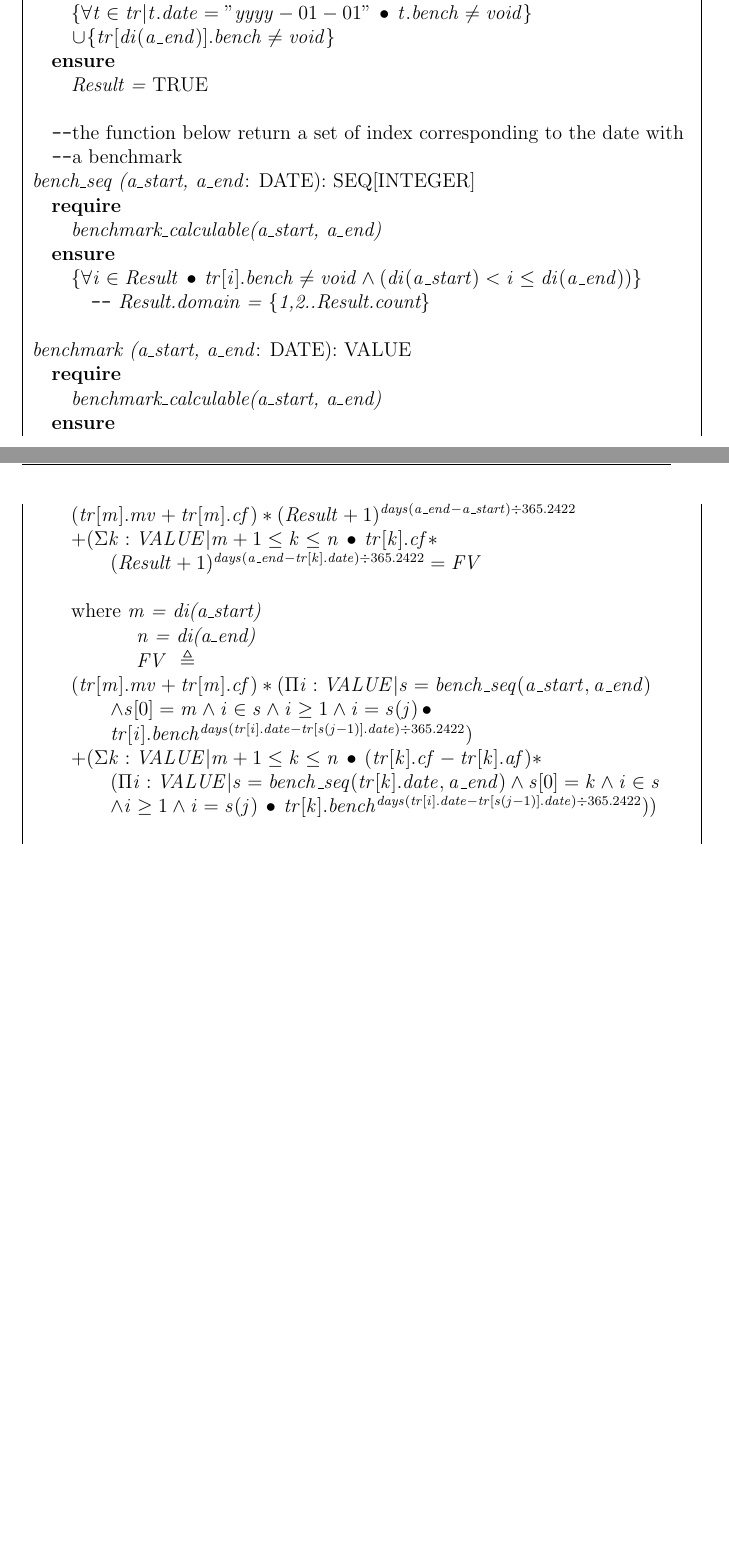
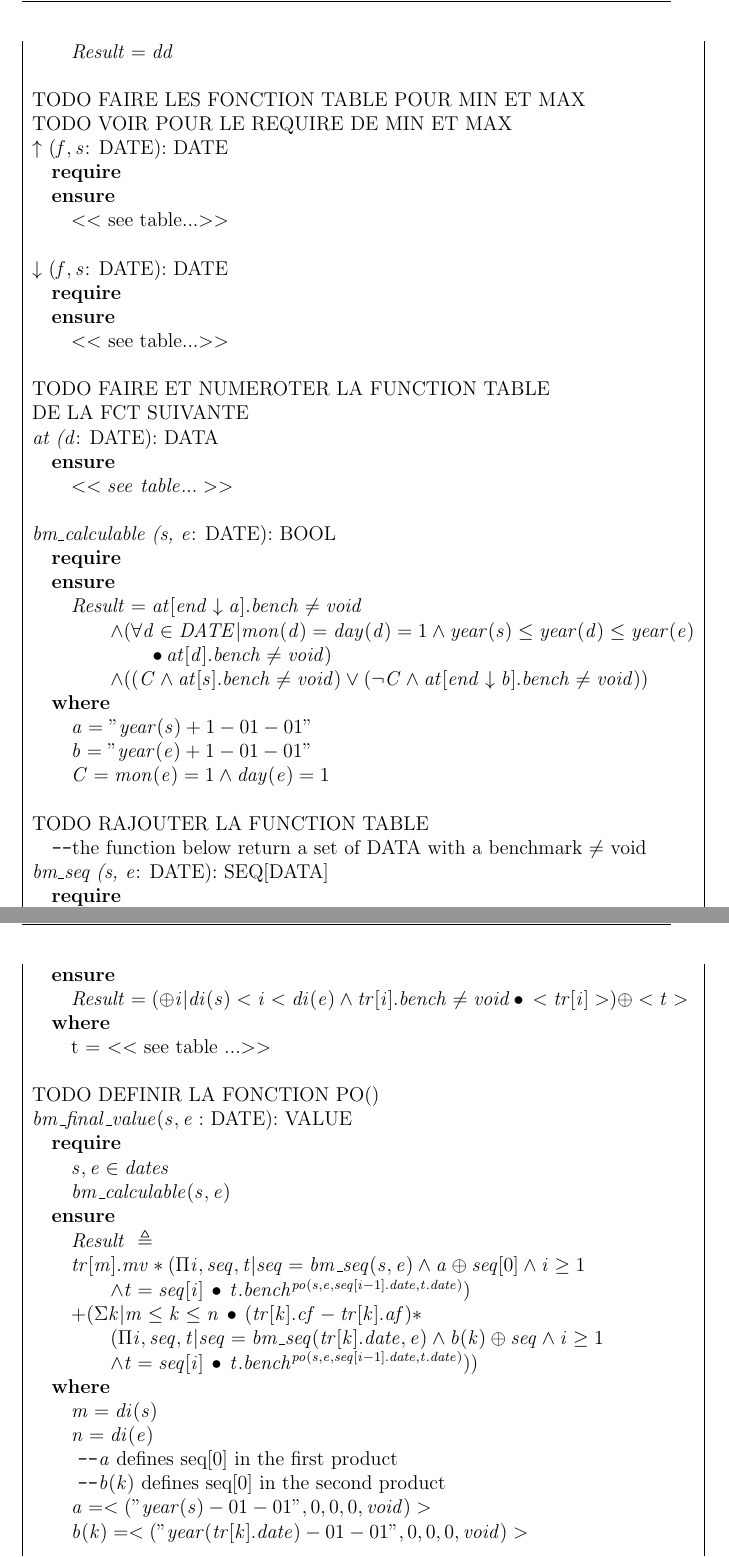
Before and after one commit to grueld/softwareRequirements, a LaTeX document (roi-template/roi.tex): two parts of pages 14 and 15 of 21 before the commit and two parts of pages 15 and 16 of 23 after it, joined at a grey line, cut at the place of the change, the shorter picture padded with empty space. The pictures show the PDF file roi-template/roi.pdf that the author committed with the source.

Commit message:
premier jet du latex pour le module mathematique, sans les function table

```diff
--- a/roi-template/roi.tex
+++ b/roi-template/roi.tex
@@ -377,8 +374,8 @@ R6.4 & Warning message: If the benchmark is not calculable, then a warning messa
-\comment \textit{benchmark}]\\
+\textit{tr}: SEQ[DATA]\\
+\comment sequence of data [\textit{date, market\_value, cash\_flow, agent\_fees, benchmark}]\\
 \comment \textit{tr.domain} = \{1,2,...,\textit{tr.count}\}\\
 \\
 \textit{count}: INTEGER$\eqdef$\textit{tr.count}\\
 \\
 \textit{dates}: SET[DATE]$\eqdef$\{\textit{t $\in$ tr$\itholds$t.date}\}\\
 \\
-\textit{start, end}: DATE$\comment$ metadata evaluation period\\
@@ -422,47 +424,111 @@ R6.4 & Warning message: If the benchmark is not calculable, then a warning messa
 	\tab \textit{(tr[m].mv+tr[m].cf) $\ast (1+Result\div 100)^{days(a\_end - a\_start)\div365.2422}$ }\\
 	\tab \tab \textit{+ ($\Sigma i:\nat  |  m <i<n\itholds (tr[i].cf + tr[i].af) \ast $}\\
 	\tab \tab \textit{$(1+Result\div 100)^{days(a\_end - tr[i].date)\div365.2422}) - tr[n].mv = 0$}\\
-	\tab where \textit{m = di(a\_start)}\\
-	\tab \tab \hspace*{1em} \textit{n = di(a\_end)}\\
+\where \\
+	\tab \textit{m = di(a\_start)}\\
+	\tab \textit{n = di(a\_end)}\\
+\\
 \\
 
-\textit{benchmark\_calculable (a\_start, a\_end}: DATE): $\Bool$\\
+$year(d:$ DATE): INTEGER\\
 \require\\
-	\tab \textit{\{$\forall t \in tr  |  t.date="yyyy-01-01" \itholds t.bench \neq void$\}}\\
-	\tab \textit {$\bunion \{tr[di(a\_end)].bench \neq void\}$}\\
+	\tab $d = "yyyy - mm - dd"$\\
 \ensure\\
-	\tab \textit {Result = $\True$} \\
+	\tab $Result = yyyy$\\
 \\
 
-\comment the function below return a set of index corresponding to the date with\\
-\comment a benchmark\\
-\textit{bench\_seq (a\_start, a\_end}: DATE): SEQ[INTEGER]\\
+$mon(d:$ DATE): INTEGER\\
 \require\\
-	\tab \textit{benchmark\_calculable(a\_start, a\_end) }\\
+	\tab $d = "yyyy - mm - dd"$\\
 \ensure\\
-	\tab \textit{$\{\forall i \in Result \itholds tr[i].bench \neq void \wedge (di(a\_start)<i\le di(a\_end))\}$}\\
-	\tab \comment \textit{ Result.domain = \{1,2..Result.count\}}\\
+	\tab $Result = mm$\\
 \\
 
-\textit{benchmark (a\_start, a\_end}: DATE): VALUE\\
+$day(d:$ DATE): INTEGER\\
 \require\\
-	\tab \textit{benchmark\_calculable(a\_start, a\_end) }\\
+	\tab$ d = "yyyy - mm - dd"$\\
 \ensure\\
-
-	\tab \textit{$(tr[m].mv+tr[m].cf) \ast (Result+1)^{days(a\_end - a\_start)\div365.2422} $}\\
-	\tab \textit{$+ (\Sigma k: VALUE | m+1 \le k \le n \itholds tr[k].cf \ast$}\\
-	\tab \tab \textit{$(Result+1)^{days(a\_end - tr[k].date)\div365.2422} = FV$}\\
+	\tab $Result = dd$\\
 \\
 
-	\tab where \textit{m = di(a\_start)}\\
-	\tab \tab \hspace*{1em} \textit{n = di(a\_end)}\\
-	\tab \tab \hspace*{1em} \textit{$FV \eqdef  $}\\
-	\tab \textit{$(tr[m].mv+tr[m].cf) \ast (\Pi i: VALUE | s = bench\_seq(a\_start, a\_end) $} \\
-	\tab \tab \textit{$ \wedge s[0] = m\wedge i \in s \wedge i \ge 1 \wedge i = s(j) \itholds $}\\
- 	\tab \tab \textit{$tr[i].bench^{days(tr[i].date - tr[s(j-1)].date)\div365.2422} )$}\\
-	\tab \textit{$+ (\Sigma k: VALUE | m+1 \le k \le n \itholds (tr[k].cf - tr[k].af) \ast$}\\
-	\tab \tab \textit{$(\Pi i: VALUE | s = bench\_seq(tr[k].date, a\_end) \wedge s[0] = k \wedge i \in s$}\\
-	\tab \tab \textit{$\wedge  i \ge 1 \wedge i = s(j) \itholds tr[k].bench^{days(tr[i].date-tr[s(j-1)].date)\div365.2422}))$}\\
+TODO FAIRE LES FONCTION TABLE POUR MIN ET MAX\\
+TODO VOIR POUR LE REQUIRE DE MIN ET MAX\\
+$\uparrow$ ($f, s$: DATE): DATE\\
+\require\\
+\ensure\\
+	\tab $<<$ see table...$>>$\\
+\\
+$\downarrow$ ($f, s$: DATE): DATE\\
+\require\\
+\ensure\\
+	\tab $<<$ see table...$>>$\\
+\\
+TODO FAIRE ET NUMEROTER LA FUNCTION TABLE\\
+ DE LA FCT SUIVANTE\\
+\textit{at (d}: DATE): DATA\\
+\ensure\\
+	\tab $<<see$ $table ... >>$ \\
+\\
+
+\textit{bm\_calculable (s, e}: DATE): $\Bool$\\
+\require\\
+\ensure\\
+	\tab $Result =  at[end\downarrow a].bench \neq void $\\
+	\tab \tab $\wedge (\forall d \in DATE | mon(d) = day(d) = 1 \wedge year(s) \le year(d) \le year(e)$\\
+	\tab \tab \tab $\itholds at[d].bench \neq void)$\\
+	\tab \tab $\wedge ((C \wedge at[s].bench \neq void) \vee (\neg C \wedge at[end \downarrow b].bench \neq void))$\\
+\where\\
+	\tab  $a = "year(s)+1 - 01 - 01"$\\
+	\tab  $b = "year(e)+1 - 01 - 01"$\\
+	\tab  $C = mon(e) = 1 \wedge day(e) = 1$\\
+\\
+
+TODO RAJOUTER LA FUNCTION TABLE\\
+\comment the function below return a set of DATA with a benchmark $\neq$ void\\
+\textit{bm\_seq (s, e}: DATE): SEQ[DATA]\\
+\require\\
+	\tab $s,e\in$ $dates$\\
+	\tab \textit{bm\_calculable(s, e) }\\
+\ensure\\
+	\tab $Result = (\oplus i | di(s)<i < di(e) \wedge tr[i].bench \neq void \itholds <tr[i]>) \oplus <t>$\\
+
+\where\\
+	\tab t = $<<$ see table ...$>>$\\
+\\
+
+TODO DEFINIR LA FONCTION PO()\\
+$bm\_final\_value(s,e:$ DATE): VALUE\\
+\require\\
+	\tab $s, e \in dates$\\
+	\tab $bm\_calculable(s,e) $\\
+\ensure\\
+	\tab $Result \eqdef$\\
+	\tab $tr[m].mv \ast (\Pi i, seq, t| seq = bm\_seq(s, e) \wedge a \oplus seq[0] \wedge i \ge 1$\\
+ 	\tab \tab $\wedge t = seq[i] \itholds t.bench^{po(s, e, seq[i-1].date, t.date)} )$\\
+	\tab $+ (\Sigma k | m \le k \le n \itholds (tr[k].cf - tr[k].af) \ast$\\
+	\tab \tab $(\Pi i,seq,t | seq = bm\_seq(tr[k].date, e) \wedge b(k) \oplus seq \wedge  i \ge 1 $\\
+	\tab \tab $\wedge t = seq[i] \itholds t.bench^{po(s, e, seq[i-1].date, t.date)}))$\\
+\where\\
+	\tab $m = di(s)$\\
+	\tab $n = di(e)$\\
+	{\hspace*{1em}} \comment $a$ defines seq[0] in the first product\\
+	{\hspace*{1em}} \comment $b(k)$ defines seq[0] in the second product\\
+	\tab$a = <("year(s) - 01 - 01", 0, 0, 0, void)>$\\
+	\tab$b(k) = <("year(tr[k].date) - 01 - 01", 0, 0, 0, void)>$ \\
+\\
+
+$benchmark (s, e$: DATE): VALUE\\
+\require\\
+	\tab $s, e \in dates$\\
+	\tab $bm\_calculable(s, e)$\\
+\ensure\\
+	\tab $tr[m].mv \ast (Result+1)^{days(e-s)\div365.2422}) $\\
+	\tab $+ (\Sigma k | m \le k \le n \itholds tr[k].cf \ast$\\
+	\tab \tab $(Result+1)^{days(e - tr[k].date)\div365.2422}) - FV= 0$\\
+\where\\
+	\tab $m = di(s)$\\
+	\tab $n = di(e)$\\
+	\tab $FV \eqdef bm\_final\_value(s,e) $\\
 \\
 
 
```
Also changed, not shown: roi-template/roi.pdf, roi-template/roi.tex (8 more changed lines), 5 other files.
